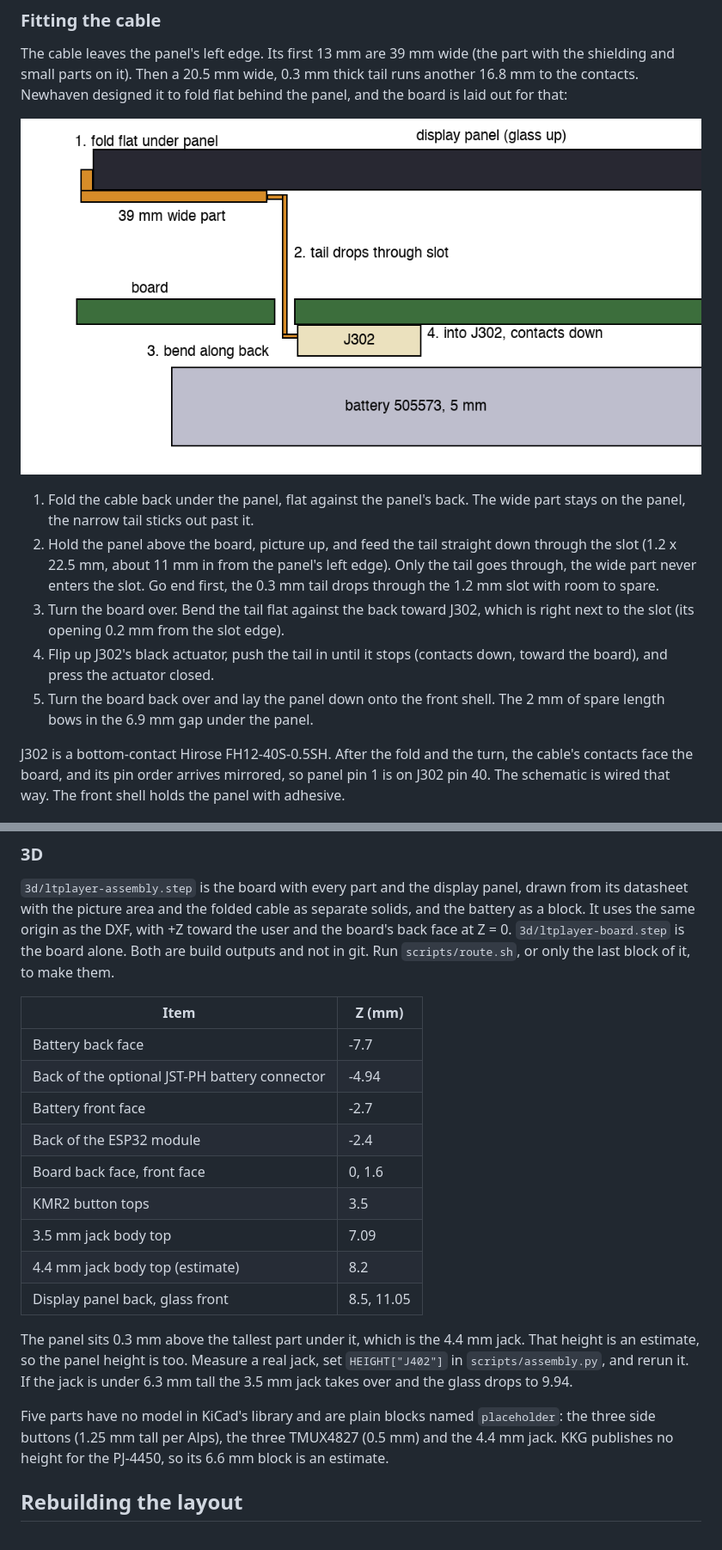
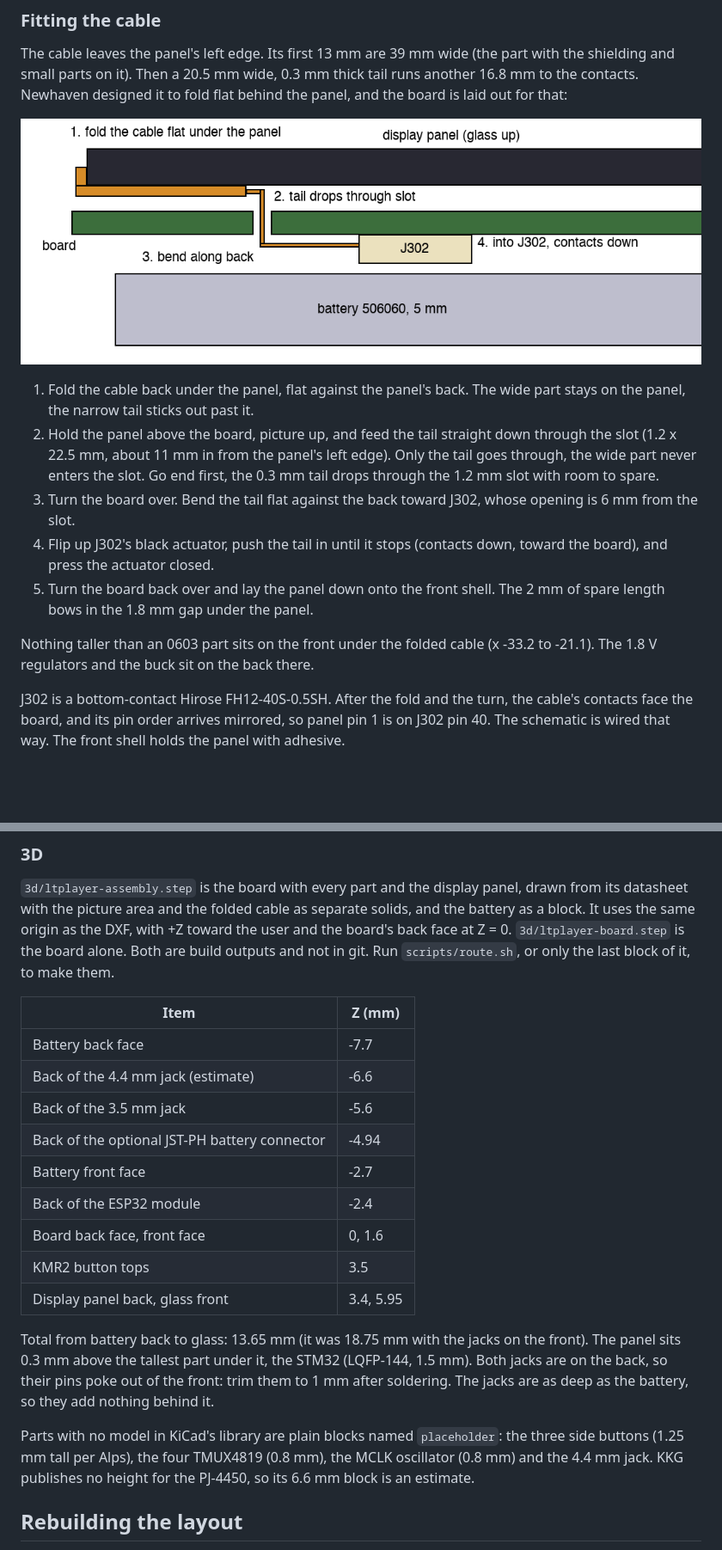
Before and after one commit to halp1/ltplayer, a Markdown page: hardware/README.md, 2 parts joined by grey strips. Shown at 86% size. Drawn GitHub-style; pictures changed too: hardware/docs/cable-side.png; blank space fills up the shorter version.

Commit message:
docs(hardware): describe the thinner layout, battery and reflow parts

```diff
--- a/hardware/README.md
+++ b/hardware/README.md
@@ -141,11 +147,14 @@ flat behind the panel, and the board is laid out for that:
    end first, the 0.3 mm tail drops through the 1.2 mm slot with room to
    spare.
 3. Turn the board over. Bend the tail flat against the back toward J302,
-   which is right next to the slot (its opening 0.2 mm from the slot edge).
+   whose opening is 6 mm from the slot.
 4. Flip up J302's black actuator, push the tail in until it stops (contacts
    down, toward the board), and press the actuator closed.
 5. Turn the board back over and lay the panel down onto the front shell. The
-   2 mm of spare length bows in the 6.9 mm gap under the panel.
+   2 mm of spare length bows in the 1.8 mm gap under the panel.
+
+Nothing taller than an 0603 part sits on the front under the folded cable
+(x -33.2 to -21.1). The 1.8 V regulators and the buck sit on the back there.
 
 J302 is a bottom-contact Hirose FH12-40S-0.5SH. After the fold and the turn,
 the cable's contacts face the board, and its pin order arrives mirrored, so
@@ -231,24 +255,25 @@ only the last block of it, to make them.
 | Item | Z (mm) |
 | --- | --- |
 | Battery back face | -7.7 |
+| Back of the 4.4 mm jack (estimate) | -6.6 |
+| Back of the 3.5 mm jack | -5.6 |
 | Back of the optional JST-PH battery connector | -4.94 |
 | Battery front face | -2.7 |
 | Back of the ESP32 module | -2.4 |
 | Board back face, front face | 0, 1.6 |
 | KMR2 button tops | 3.5 |
-| 3.5 mm jack body top | 7.09 |
-| 4.4 mm jack body top (estimate) | 8.2 |
-| Display panel back, glass front | 8.5, 11.05 |
+| Display panel back, glass front | 3.4, 5.95 |
 
-The panel sits 0.3 mm above the tallest part under it, which is the 4.4 mm
-jack. That height is an estimate, so the panel height is too. Measure a real
-jack, set `HEIGHT["J402"]` in `scripts/assembly.py`, and rerun it. If the jack
-is under 6.3 mm tall the 3.5 mm jack takes over and the glass drops to 9.94.
+Total from battery back to glass: 13.65 mm (it was 18.75 mm with the jacks
+on the front). The panel sits 0.3 mm above the tallest part under it, the
+STM32 (LQFP-144, 1.5 mm). Both jacks are on the back, so their pins poke out
+of the front: trim them to 1 mm after soldering. The jacks are as deep as the
+battery, so they add nothing behind it.
 
-Five parts have no model in KiCad's library and are plain blocks named
-`placeholder`: the three side buttons (1.25 mm tall per Alps), the three
-TMUX4827 (0.5 mm) and the 4.4 mm jack. KKG publishes no height for the
-PJ-4450, so its 6.6 mm block is an estimate.
+Parts with no model in KiCad's library are plain blocks named `placeholder`:
+the three side buttons (1.25 mm tall per Alps), the four TMUX4819 (0.8 mm),
+the MCLK oscillator (0.8 mm) and the 4.4 mm jack. KKG publishes no height for
+the PJ-4450, so its 6.6 mm block is an estimate.
 
 ## Rebuilding the layout
 
```
Also changed, not shown: other parts of hardware/README.md (+61 -38 lines).
